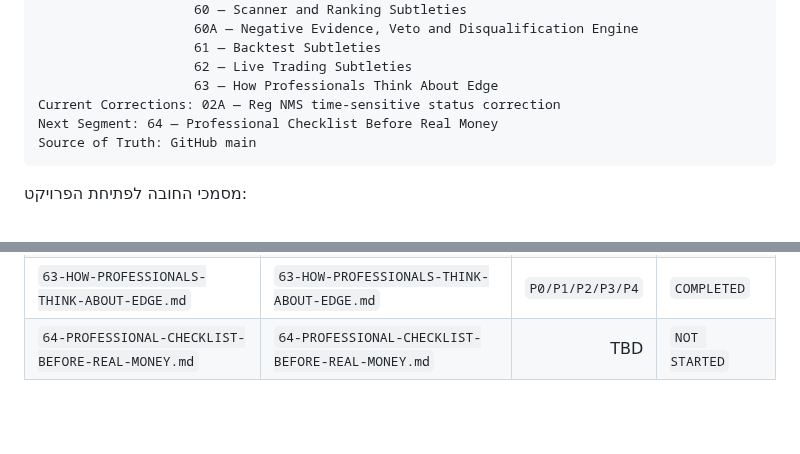
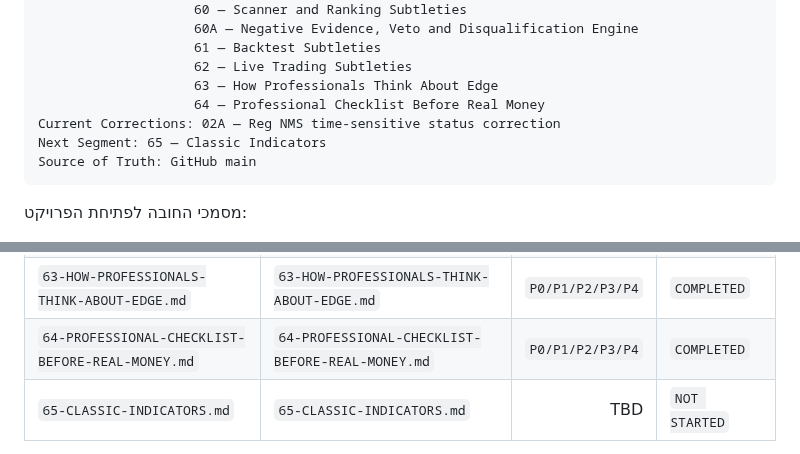
Before and after one commit to LirazShay/algo-course, a Markdown page: recommendations/00-INDEX.md, 2 parts joined by grey strips. GitHub-like rendering; blank space fills up the shorter version.

Commit message:
Advance Recommendation Playbook to segment 65

````diff
--- a/recommendations/00-INDEX.md
+++ b/recommendations/00-INDEX.md
@@ -73,8 +73,9 @@ Completed Segments: 01 — Foundations / Personal Algo System
                     61 — Backtest Subtleties
                     62 — Live Trading Subtleties
                     63 — How Professionals Think About Edge
+                    64 — Professional Checklist Before Real Money
 Current Corrections: 02A — Reg NMS time-sensitive status correction
-Next Segment: 64 — Professional Checklist Before Real Money
+Next Segment: 65 — Classic Indicators
 Source of Truth: GitHub main
 ```
 
@@ -222,5 +223,6 @@ Baseline
 | `61-BACKTEST-SUBTLETIES.md` | `61-BACKTEST-SUBTLETIES.md` | `P0/P1/P2/P3/P4` | `COMPLETED` |
 | `62-LIVE-TRADING-SUBTLETIES.md` | `62-LIVE-TRADING-SUBTLETIES.md` | `P0/P1/P2/P3/P4` | `COMPLETED` |
 | `63-HOW-PROFESSIONALS-THINK-ABOUT-EDGE.md` | `63-HOW-PROFESSIONALS-THINK-ABOUT-EDGE.md` | `P0/P1/P2/P3/P4` | `COMPLETED` |
-| `64-PROFESSIONAL-CHECKLIST-BEFORE-REAL-MONEY.md` | `64-PROFESSIONAL-CHECKLIST-BEFORE-REAL-MONEY.md` | TBD | `NOT STARTED` |
+| `64-PROFESSIONAL-CHECKLIST-BEFORE-REAL-MONEY.md` | `64-PROFESSIONAL-CHECKLIST-BEFORE-REAL-MONEY.md` | `P0/P1/P2/P3/P4` | `COMPLETED` |
+| `65-CLASSIC-INDICATORS.md` | `65-CLASSIC-INDICATORS.md` | TBD | `NOT STARTED` |
 
````
Also changed, not shown: other parts of recommendations/00-INDEX.md (+1 -1 lines).
